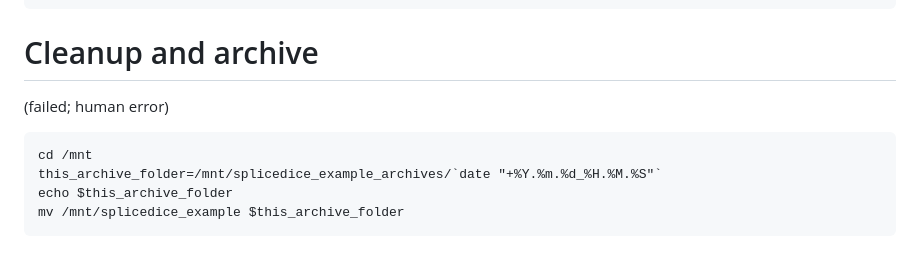
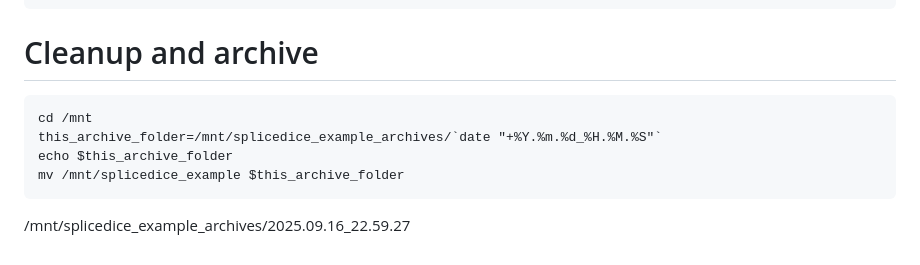
Before and after one commit to hbeale/splicedice_analysis, a Markdown page: 2025_09_16_test_combined_repos.md, the part around the change. Drawn GitHub-style.

````diff
--- a/2025_09_16_test_combined_repos.md
+++ b/2025_09_16_test_combined_repos.md
@@ -216,7 +216,7 @@ observed:
 
 # Cleanup and archive
 
-(failed; human error)
+
 
 ```
 cd /mnt
@@ -224,3 +224,5 @@ this_archive_folder=/mnt/splicedice_example_archives/`date "+%Y.%m.%d_%H.%M.%S"`
 echo $this_archive_folder
 mv /mnt/splicedice_example $this_archive_folder
 ```
+
+/mnt/splicedice_example_archives/2025.09.16_22.59.27
````
